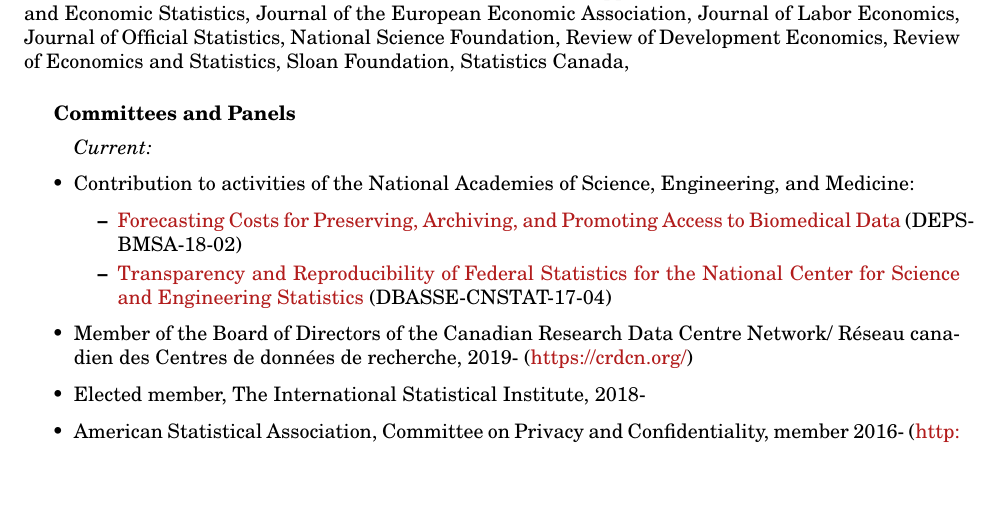
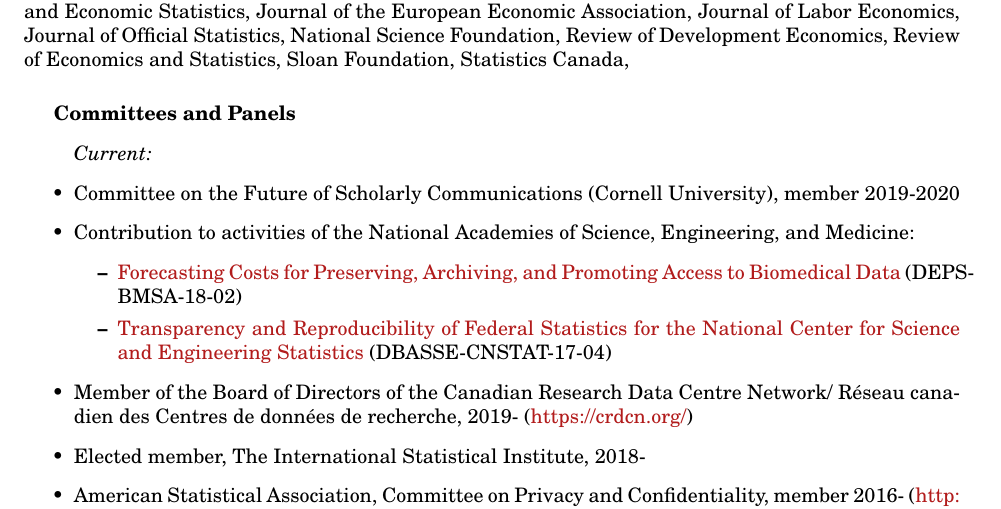
Before and after one commit to larsvilhuber/selfbib, a LaTeX CV (web/bib/cv-vilhuber.tex): part of page 11 of 12, cut so that both start at the same text, the shorter picture padded with empty space. Compiled offline with pdfLaTeX.

Commit message:
Added Cornell committee.

```diff
--- a/web/bib/cv-vilhuber.tex
+++ b/web/bib/cv-vilhuber.tex
@@ -353,6 +353,7 @@
 \subparagraph{Committees and Panels}
 \begin{itemize}
 \item[] \textit{Current:}
+\item Committee on the Future of Scholarly Communications (Cornell University), member 2019-2020
 \item Contribution to activities of the National Academies of Science, Engineering, and Medicine:
 \begin{itemize}
 	\item \href{https://www8.nationalacademies.org/pa/projectview.aspx?key=51436}{Forecasting Costs for Preserving, Archiving, and Promoting Access to Biomedical Data} (DEPS-BMSA-18-02)
```
Also changed, not shown: 1 other file.
